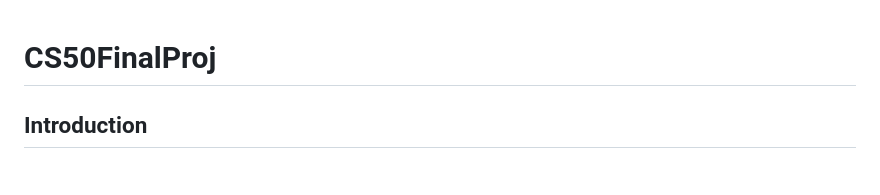
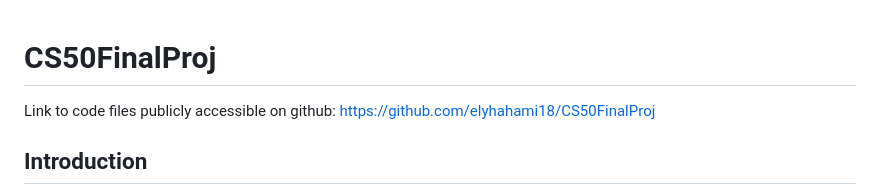
Before and after one commit to elyhahami18/CS50FinalProj, a Markdown page: README.md, the part around the change. GitHub-like rendering.

```diff
--- a/README.md
+++ b/README.md
@@ -1,4 +1,5 @@
 # CS50FinalProj
+Link to code files publicly accessible on github: https://github.com/elyhahami18/CS50FinalProj
 ## Introduction
 This web application was created with Flask in November 2023 by Ely Hahami for Harvard's CS 50 final project. Inspired by the fascinating linear algebra content in Math 25A (Theoretical Linear Algebra and Real Analysis I), this web app provides tools and functionalities to explore various concepts in linear algebra, including Gram-Schmidt Calculation, Matrix Diagonalization, Singular Value Decomposition (SVD) and more.
 
```
